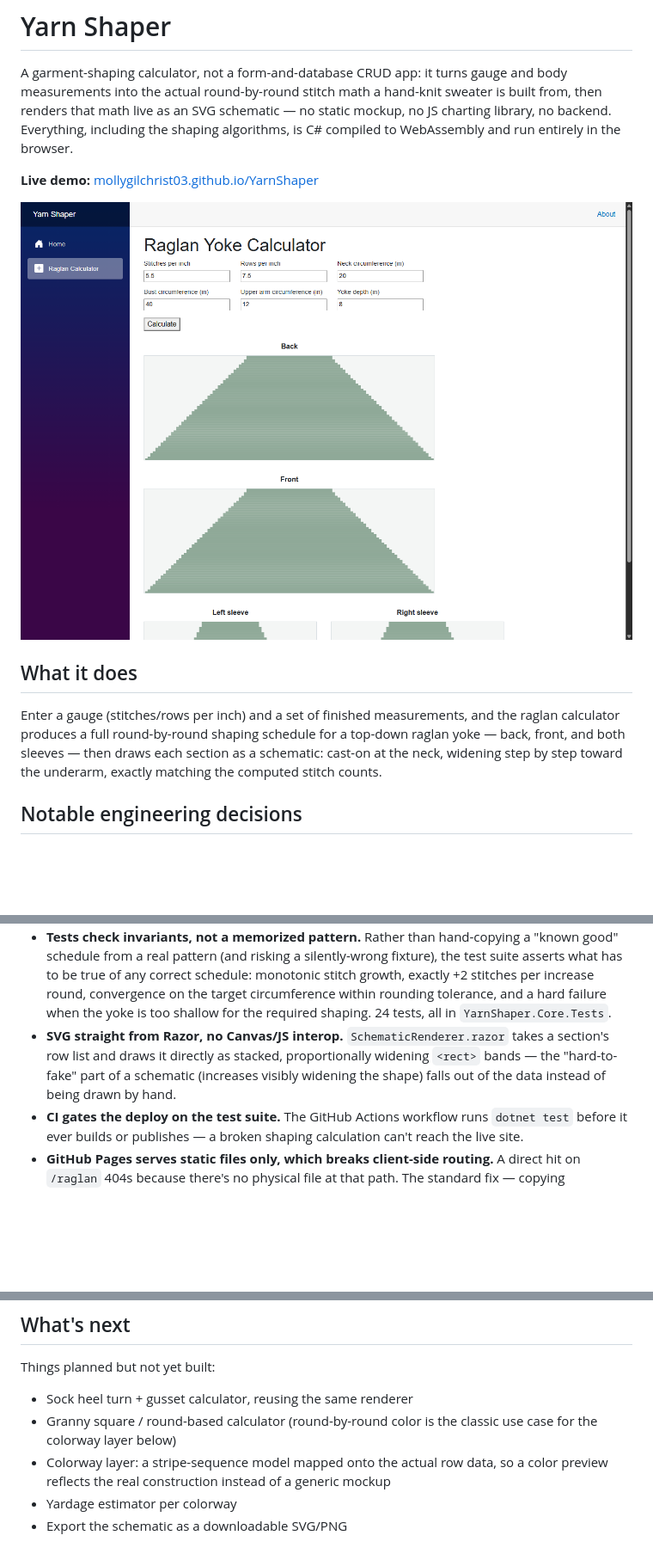
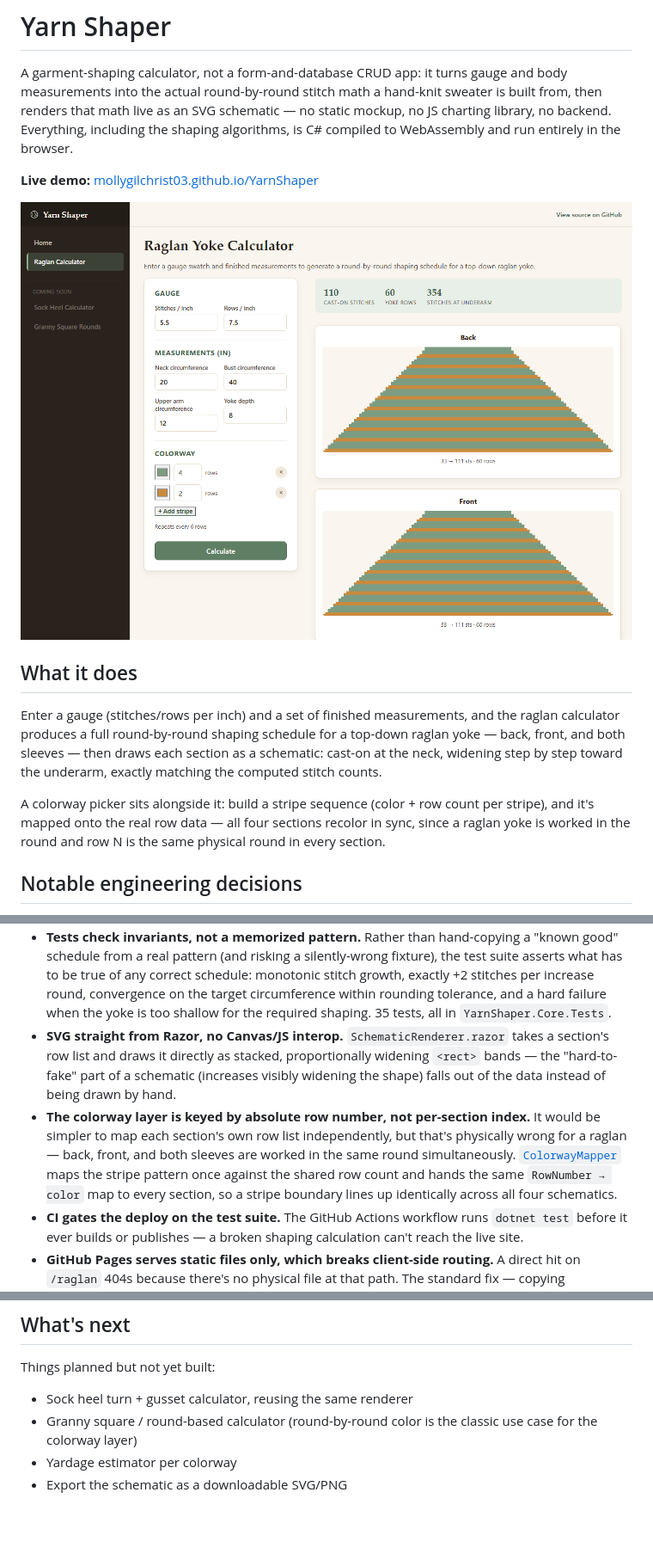
Before and after one commit to mollygilchrist03/YarnShaper, a Markdown page: README.md, 3 parts joined by grey strips. Shown at 86% size. Rendered like a GitHub page; pictures changed too: docs/screenshots/raglan-calculator.png; blank space fills up the shorter version.

Commit message:
Update README and landing page for the colorway feature
Move colorway preview from "coming soon" to "available now" on the
home page, document the ColorwayMapper row-number-not-per-section
design decision in the README, update the test count, and swap in a
fresh screenshot showing the striped schematic.

Co-Authored-By: Claude Sonnet 5 <noreply@anthropic.com>

```diff
--- a/README.md
+++ b/README.md
@@ -18,6 +18,11 @@ and the raglan calculator produces a full round-by-round shaping schedule
 for a top-down raglan yoke — back, front, and both sleeves — then draws
 each section as a schematic: cast-on at the neck, widening step by step
 toward the underarm, exactly matching the computed stitch counts.
+
+A colorway picker sits alongside it: build a stripe sequence (color + row
+count per stripe), and it's mapped onto the real row data — all four
+sections recolor in sync, since a raglan yoke is worked in the round and
+row N is the same physical round in every section.
 
 ## Notable engineering decisions
 
@@ -42,12 +47,20 @@ toward the underarm, exactly matching the computed stitch counts.
   any correct schedule: monotonic stitch growth, exactly +2 stitches per
   increase round, convergence on the target circumference within rounding
   tolerance, and a hard failure when the yoke is too shallow for the
-  required shaping. 24 tests, all in `YarnShaper.Core.Tests`.
+  required shaping. 35 tests, all in `YarnShaper.Core.Tests`.
 - **SVG straight from Razor, no Canvas/JS interop.** `SchematicRenderer.razor`
   takes a section's row list and draws it directly as stacked, proportionally
   widening `<rect>` bands — the "hard-to-fake" part of a schematic (increases
   visibly widening the shape) falls out of the data instead of being drawn
   by hand.
+- **The colorway layer is keyed by absolute row number, not per-section
+  index.** It would be simpler to map each section's own row list
+  independently, but that's physically wrong for a raglan — back, front,
+  and both sleeves are worked in the same round simultaneously.
+  [`ColorwayMapper`](src/YarnShaper.Core/Colorways/ColorwayMapper.cs) maps
+  the stripe pattern once against the shared row count and hands the same
+  `RowNumber → color` map to every section, so a stripe boundary lines up
+  identically across all four schematics.
 - **CI gates the deploy on the test suite.** The GitHub Actions workflow
   runs `dotnet test` before it ever builds or publishes — a broken shaping
   calculation can't reach the live site.
@@ -82,9 +95,6 @@ Things planned but not yet built:
 
 - Sock heel turn + gusset calculator, reusing the same renderer
 - Granny square / round-based calculator (round-by-round color is the
-  classic use case for the colorway layer below)
-- Colorway layer: a stripe-sequence model mapped onto the actual row data,
-  so a color preview reflects the real construction instead of a generic
-  mockup
+  classic use case for the colorway layer)
 - Yardage estimator per colorway
 - Export the schematic as a downloadable SVG/PNG
```
Also changed, not shown: 1 other file.
